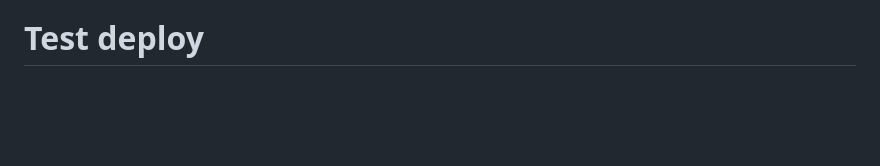
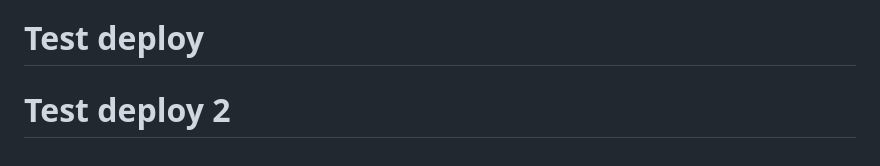
Before and after one commit to resguarit/pos-system, a Markdown page: README.md, the part around the change. GitHub-like rendering; blank space fills up the shorter version.

Commit message:
test: Second deployment test

```diff
--- a/README.md
+++ b/README.md
@@ -400,3 +400,4 @@ For support and questions:
 - GitHub Actions CI/CD workflows
 - VPS deployment configuration
 # Test deploy
+# Test deploy 2
```
